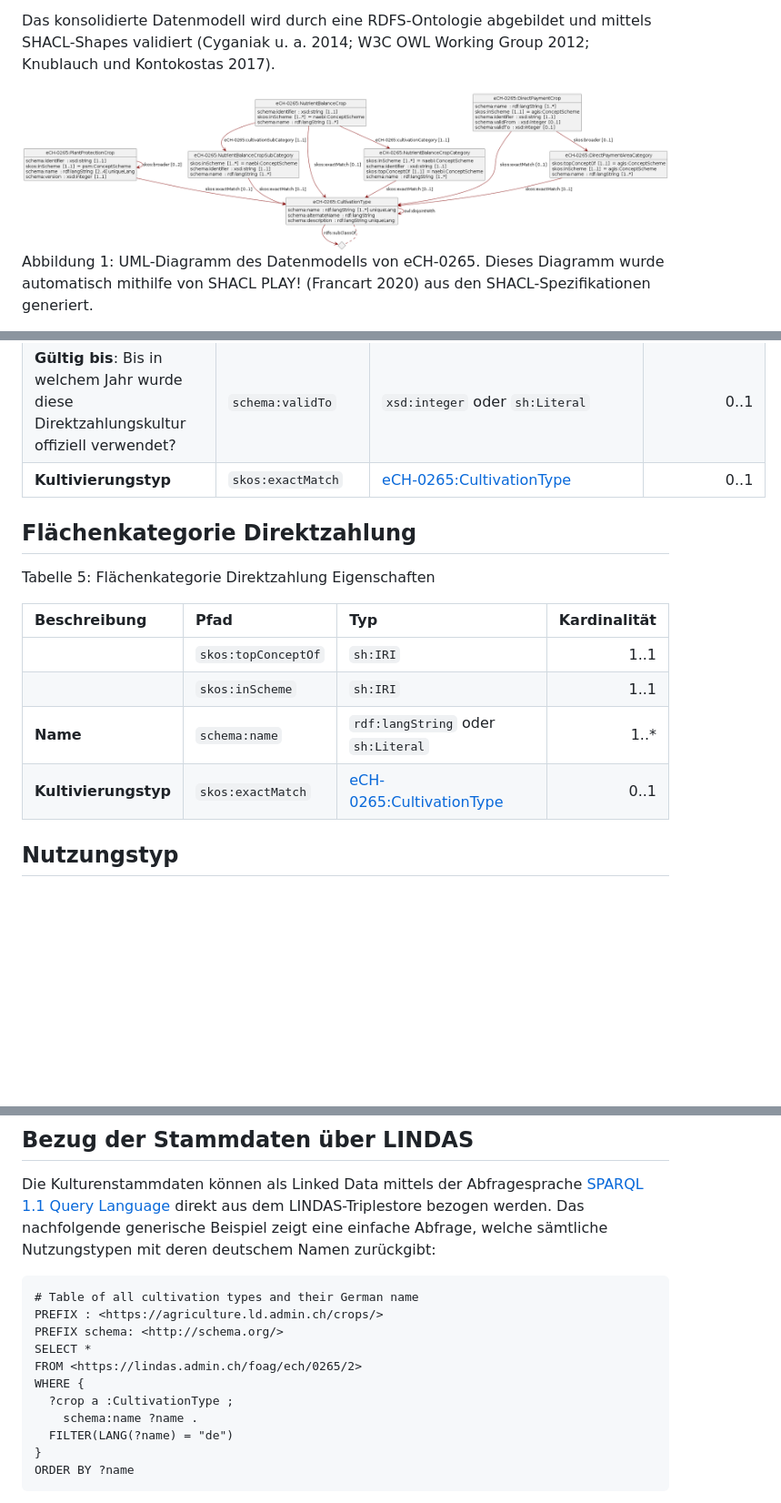
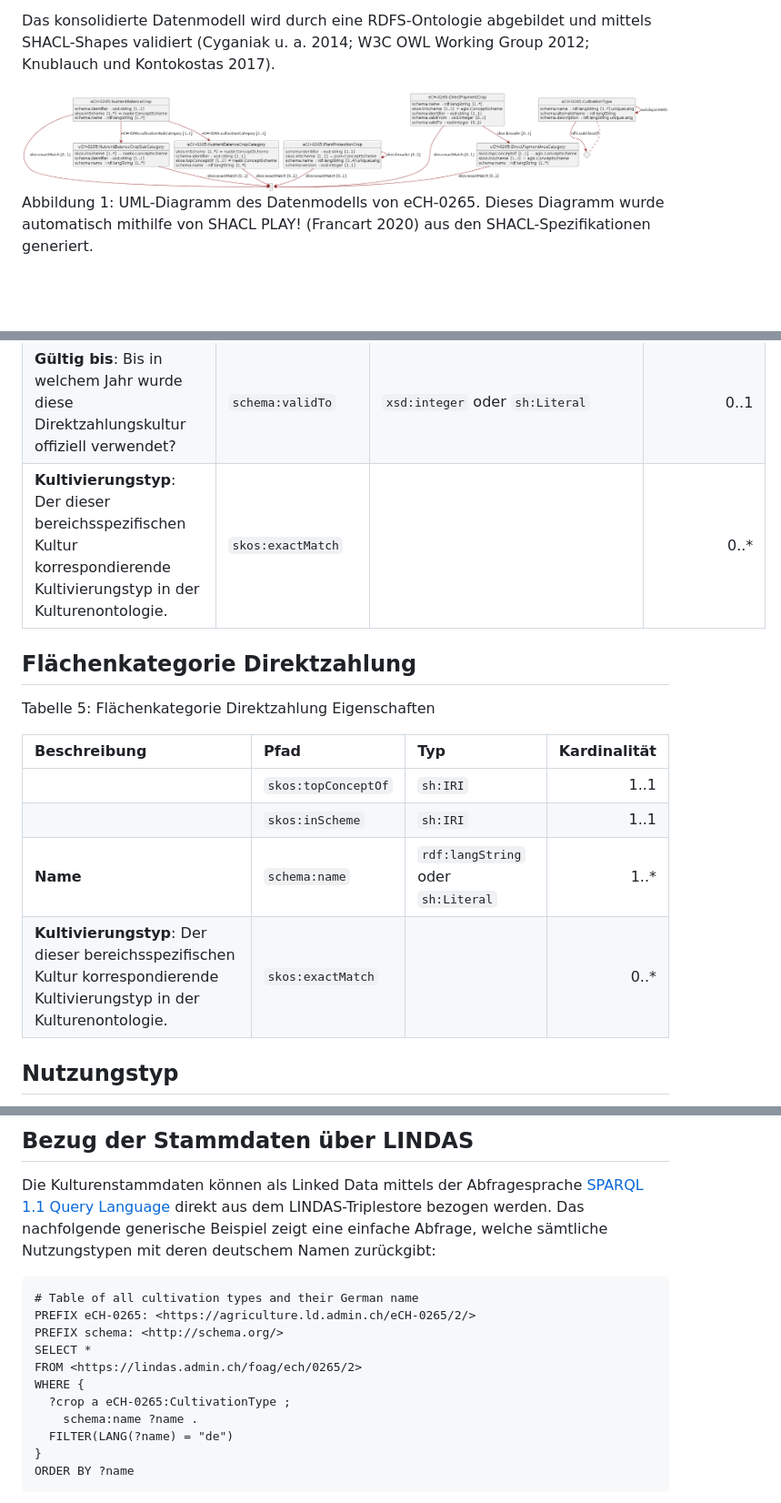
Before and after one commit to blw-ofag-ufag/eCH-0265, a Markdown page: de/index.md, 3 parts joined by grey strips. Shown at 91% size. GitHub-like rendering; pictures changed too: assets/img/uml.png; blank space fills up the shorter version.

````diff
--- a/de/index.md
+++ b/de/index.md
@@ -151,7 +151,7 @@ Tabelle 4: Direktzahlungskultur Eigenschaften
 | **LNF-Code**: Auch Kulturcode genannt, ist der allgemein gebräuchliche Identifikator für Direktzahlungskulturen in der Schweiz. | `schema:identifier` | `xsd:string` oder `sh:Literal` | 1..1 |
 | **Gültig von**: Ab welchem Jahr wurde diese Direktzahlungskultur offiziell verwendet? | `schema:validFrom` | `xsd:integer` oder `sh:Literal` | 0..1 |
 | **Gültig bis**: Bis in welchem Jahr wurde diese Direktzahlungskultur offiziell verwendet? | `schema:validTo` | `xsd:integer` oder `sh:Literal` | 0..1 |
-| **Kultivierungstyp** | `skos:exactMatch` | [eCH-0265:CultivationType](#sec-nutzungstyp) | 0..1 |
+| **Kultivierungstyp**: Der dieser bereichsspezifischen Kultur korrespondierende Kultivierungstyp in der Kulturenontologie. | `skos:exactMatch` |  | 0..\* |
 
 </div>
 
@@ -166,7 +166,7 @@ Tabelle 5: Flächenkategorie Direktzahlung Eigenschaften
 |  | `skos:topConceptOf` | `sh:IRI` | 1..1 |
 |  | `skos:inScheme` | `sh:IRI` | 1..1 |
 | **Name** | `schema:name` | `rdf:langString` oder `sh:Literal` | 1..\* |
-| **Kultivierungstyp** | `skos:exactMatch` | [eCH-0265:CultivationType](#sec-nutzungstyp) | 0..1 |
+| **Kultivierungstyp**: Der dieser bereichsspezifischen Kultur korrespondierende Kultivierungstyp in der Kulturenontologie. | `skos:exactMatch` |  | 0..\* |
 
 </div>
 
@@ -258,12 +258,12 @@ Die Kulturenstammdaten können als Linked Data mittels der Abfragesprache [SPARQ
 
 ``` rq
 # Table of all cultivation types and their German name
-PREFIX : <https://agriculture.ld.admin.ch/crops/>
+PREFIX eCH-0265: <https://agriculture.ld.admin.ch/eCH-0265/2/>
 PREFIX schema: <http://schema.org/>
 SELECT *
 FROM <https://lindas.admin.ch/foag/ech/0265/2>
 WHERE {
-  ?crop a :CultivationType ;
+  ?crop a eCH-0265:CultivationType ;
     schema:name ?name .
   FILTER(LANG(?name) = "de")
 }
````
Also changed, not shown: other parts of de/index.md (+5 -5 lines), 4 other files.
